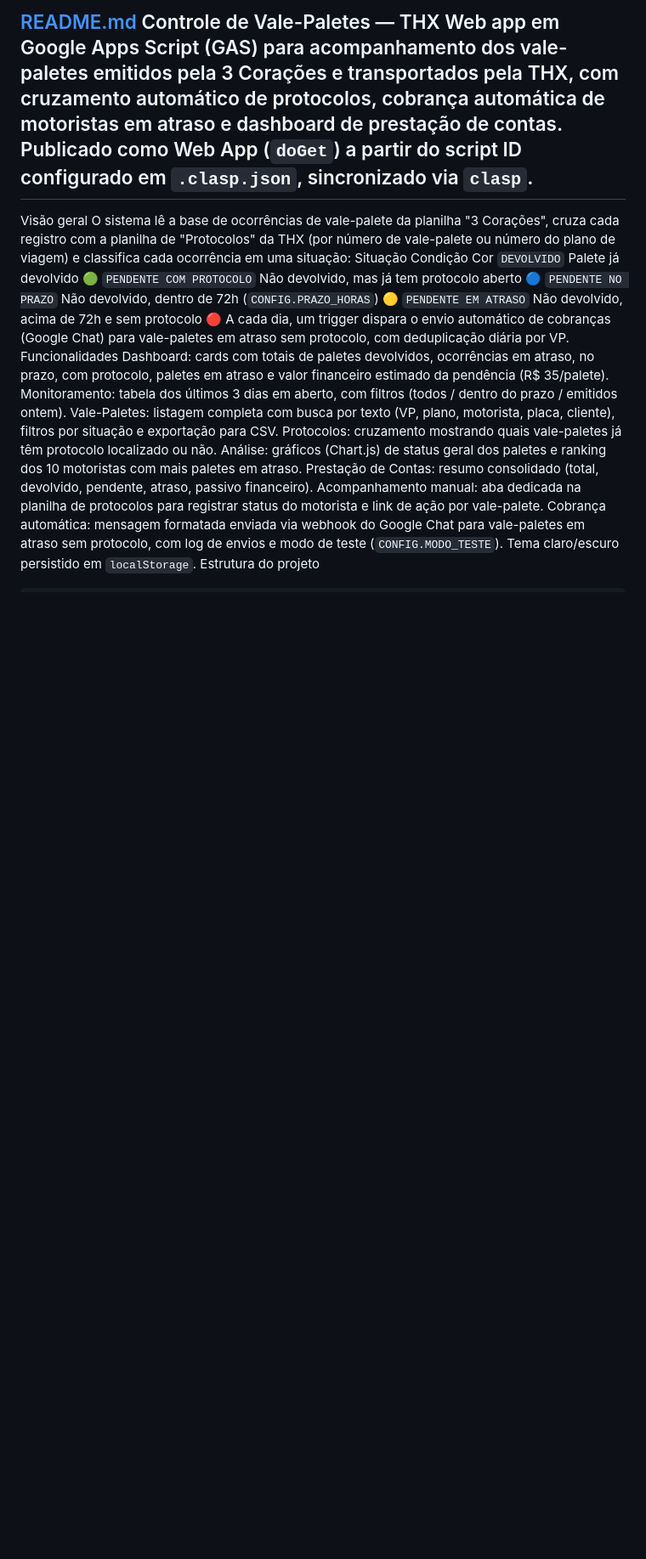
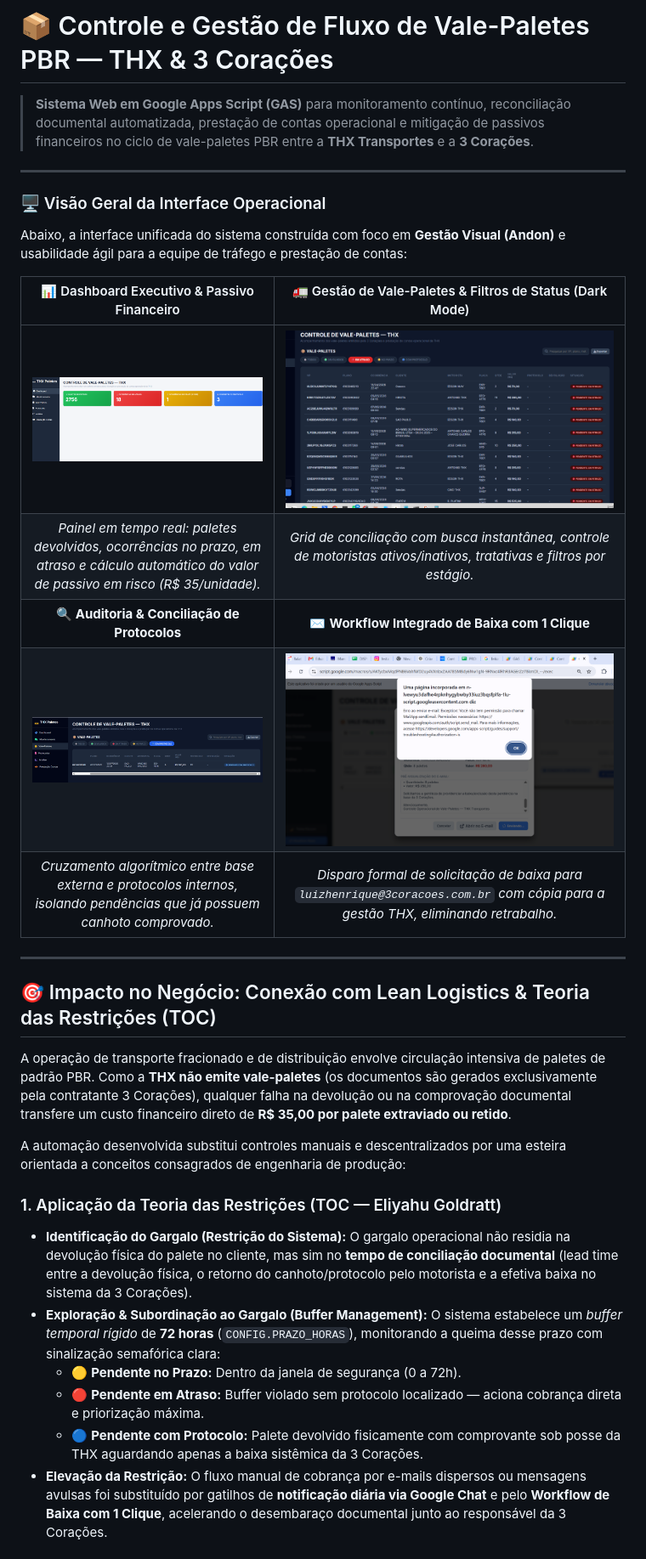
Before and after one commit to klebercostabarros92-sketch/Gerenciamento-e-controle-de-fluxo-paletes-PBR, a Markdown page: README.md, the part around one of its changes. Shown at 85% size. Rendered like a GitHub page; pictures changed too: assets/dashboard.png (added), assets/modal-solicitacao-luiz.png (added), assets/protocolados.png (added); blank space fills up the shorter version.

Commit message:
docs: reestruturar README com tabela de prints lado a lado e analise de impacto no negocio via Lean e Teoria das Restricoes

```diff
--- a/README.md
+++ b/README.md
@@ -1,24 +1,34 @@
-[README.md](https://github.com/user-attachments/files/32126107/README.md)
-Controle de Vale-Paletes — THX
-Web app em Google Apps Script (GAS) para acompanhamento dos vale-paletes emitidos pela 3 Corações e transportados pela THX, com cruzamento automático de protocolos, cobrança automática de motoristas em atraso e dashboard de prestação de contas.
-Publicado como Web App (`doGet`) a partir do script ID configurado em `.clasp.json`, sincronizado via `clasp`.
+# 📦 Controle e Gestão de Fluxo de Vale-Paletes PBR — THX & 3 Corações
+
+> **Sistema Web em Google Apps Script (GAS)** para monitoramento contínuo, reconciliação documental automatizada, prestação de contas operacional e mitigação de passivos financeiros no ciclo de vale-paletes PBR entre a **THX Transportes** e a **3 Corações**.
+
 ---
-Visão geral
-O sistema lê a base de ocorrências de vale-palete da planilha "3 Corações", cruza cada registro com a planilha de "Protocolos" da THX (por número de vale-palete ou número do plano de viagem) e classifica cada ocorrência em uma situação:
-Situação	Condição	Cor
-`DEVOLVIDO`	Palete já devolvido	🟢
-`PENDENTE COM PROTOCOLO`	Não devolvido, mas já tem protocolo aberto	🔵
-`PENDENTE NO PRAZO`	Não devolvido, dentro de 72h (`CONFIG.PRAZO_HORAS`)	🟡
-`PENDENTE EM ATRASO`	Não devolvido, acima de 72h e sem protocolo	🔴
-A cada dia, um trigger dispara o envio automático de cobranças (Google Chat) para vale-paletes em atraso sem protocolo, com deduplicação diária por VP.
-Funcionalidades
-Dashboard: cards com totais de paletes devolvidos, ocorrências em atraso, no prazo, com protocolo, paletes em atraso e valor financeiro estimado da pendência (R$ 35/palete).
-Monitoramento: tabela dos últimos 3 dias em aberto, com filtros (todos / dentro do prazo / emitidos ontem).
-Vale-Paletes: listagem completa com busca por texto (VP, plano, motorista, placa, cliente), filtros por situação e exportação para CSV.
-Protocolos: cruzamento mostrando quais vale-paletes já têm protocolo localizado ou não.
-Análise: gráficos (Chart.js) de status geral dos paletes e ranking dos 10 motoristas com mais paletes em atraso.
-Prestação de Contas: resumo consolidado (total, devolvido, pendente, atraso, passivo financeiro).
-Acompanhamento manual: aba dedicada na planilha de protocolos para registrar status do motorista e link de ação por vale-palete.
-Cobrança automática: mensagem formatada enviada via webhook do Google Chat para vale-paletes em atraso sem protocolo, com log de envios e modo de teste (`CONFIG.MODO_TESTE`).
-Tema claro/escuro persistido em `localStorage`.
-Estrutura do projeto
+
+### 🖥️ Visão Geral da Interface Operacional
+
+Abaixo, a interface unificada do sistema construída com foco em **Gestão Visual (Andon)** e usabilidade ágil para a equipe de tráfego e prestação de contas:
+
+| 📊 Dashboard Executivo & Passivo Financeiro | 🚛 Gestão de Vale-Paletes & Filtros de Status (Dark Mode) |
+| :---: | :---: |
+| ![Dashboard e Indicadores](assets/dashboard.png) | ![Listagem Operacional de Vale-Paletes](assets/vale-paletes-escuro.png) |
+| *Painel em tempo real: paletes devolvidos, ocorrências no prazo, em atraso e cálculo automático do valor de passivo em risco (R$ 35/unidade).* | *Grid de conciliação com busca instantânea, controle de motoristas ativos/inativos, tratativas e filtros por estágio.* |
+| 🔍 **Auditoria & Conciliação de Protocolos** | ✉️ **Workflow Integrado de Baixa com 1 Clique** |
+| ![Conferência de Protocolos](assets/protocolados.png) | ![Modal de Solicitação de Baixa ao Luiz](assets/modal-solicitacao-luiz.png) |
+| *Cruzamento algorítmico entre base externa e protocolos internos, isolando pendências que já possuem canhoto comprovado.* | *Disparo formal de solicitação de baixa para `luizhenrique@3coracoes.com.br` com cópia para a gestão THX, eliminando retrabalho.* |
+
+---
+
+## 🎯 Impacto no Negócio: Conexão com Lean Logistics & Teoria das Restrições (TOC)
+
+A operação de transporte fracionado e de distribuição envolve circulação intensiva de paletes de padrão PBR. Como a **THX não emite vale-paletes** (os documentos são gerados exclusivamente pela contratante 3 Corações), qualquer falha na devolução ou na comprovação documental transfere um custo financeiro direto de **R$ 35,00 por palete extraviado ou retido**.
+
+A automação desenvolvida substitui controles manuais e descentralizados por uma esteira orientada a conceitos consagrados de engenharia de produção:
+
+### 1. Aplicação da Teoria das Restrições (TOC — Eliyahu Goldratt)
+* **Identificação do Gargalo (Restrição do Sistema):** O gargalo operacional não residia na devolução física do palete no cliente, mas sim no **tempo de conciliação documental** (lead time entre a devolução física, o retorno do canhoto/protocolo pelo motorista e a efetiva baixa no sistema da 3 Corações).
+* **Exploração & Subordinação ao Gargalo (Buffer Management):** O sistema estabelece um *buffer temporal rígido* de **72 horas** (`CONFIG.PRAZO_HORAS`), monitorando a queima desse prazo com sinalização semafórica clara:
+  * 🟡 **Pendente no Prazo:** Dentro da janela de segurança (0 a 72h).
+  * 🔴 **Pendente em Atraso:** Buffer violado sem protocolo localizado — aciona cobrança direta e priorização máxima.
+  * 🔵 **Pendente com Protocolo:** Palete devolvido fisicamente com comprovante sob posse da THX aguardando apenas a baixa sistêmica da 3 Corações.
+* **Elevação da Restrição:** O fluxo manual de cobrança por e-mails dispersos ou mensagens avulsas foi substituído por gatilhos de **notificação diária via Google Chat** e pelo **Workflow de Baixa com 1 Clique**, acelerando o desembaraço documental junto ao responsável da 3 Corações.
+
```
Also changed, not shown: other parts of README.md (+112 -44 lines), 1 other file.
